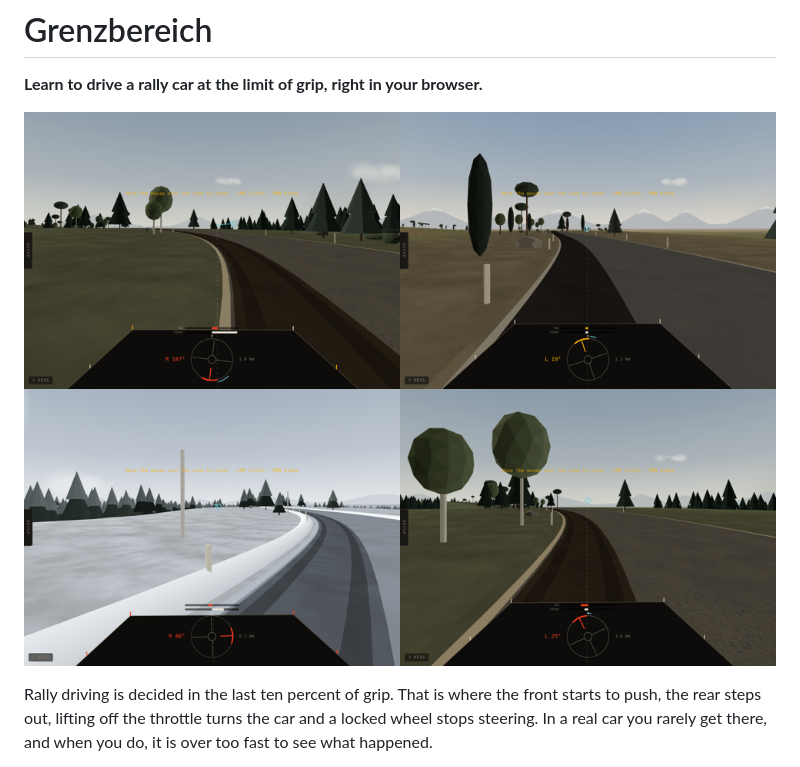
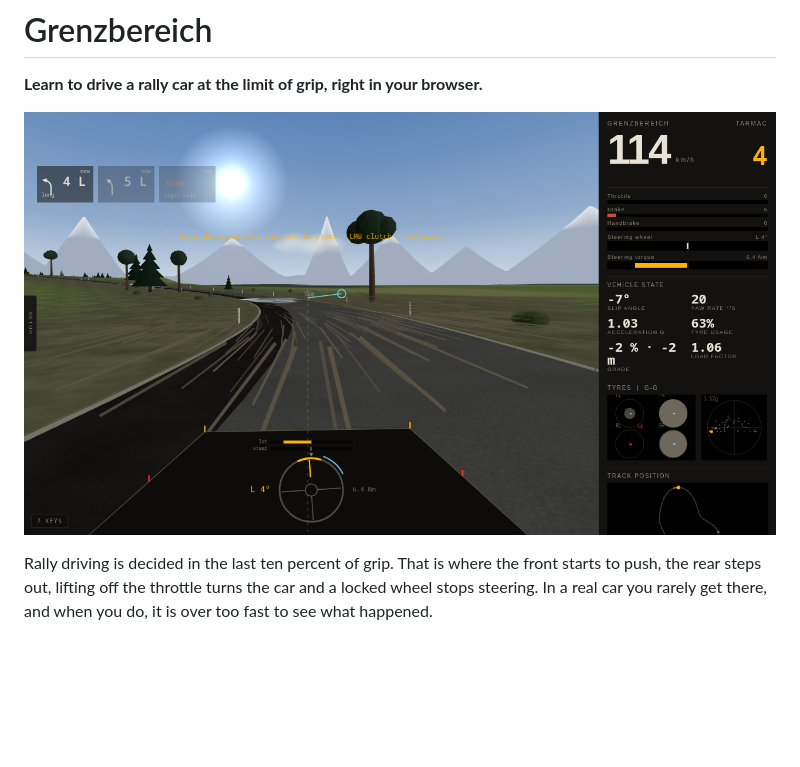
Before and after one commit to GitCrush/grenzbereich, a Markdown page: README.md, the part around the change. Drawn GitHub-style; pictures changed too: docs/screenshots/driver-view-alpine.png (added); blank space fills up the shorter version.

Commit message:
README: a single driver view as the opening image

```diff
--- a/README.md
+++ b/README.md
@@ -2,7 +2,7 @@
 
 **Learn to drive a rally car at the limit of grip, right in your browser.**
 
-![Driver view in the 3D landscape on gravel, tarmac and snow](docs/screenshots/driver-view-3d.png)
+![Driver view at 114 km/h on an Alpine tarmac stage, with pace notes and the full instrument panel](docs/screenshots/driver-view-alpine.png)
 
 Rally driving is decided in the last ten percent of grip. That is where the front starts to push, the rear steps out, lifting off the throttle turns the car and a locked wheel stops steering. In a real car you rarely get there, and when you do, it is over too fast to see what happened.
 
```
Also changed, not shown: 1 other file.
